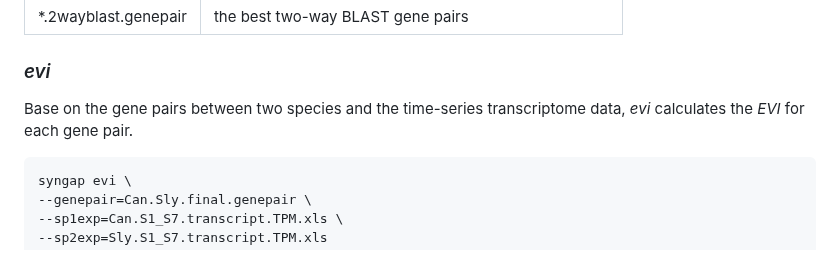
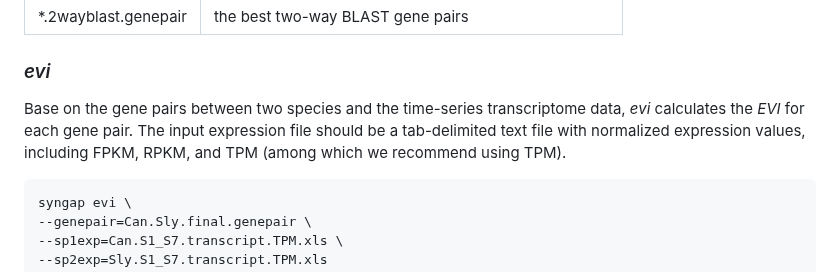
Before and after one commit to yanyew/SynGAP, a Markdown page: README.md, the part around the change. Rendered like a GitHub page.

````diff
--- a/README.md
+++ b/README.md
@@ -163,7 +163,7 @@ SynGAP _genepair_ will generate several key output files (see below), and _*.*.f
 | *.2wayblast.genepair | the best two-way BLAST gene pairs |
 
 ### _evi_
-Base on the gene pairs between two species and the time-series transcriptome data, _evi_ calculates the _EVI_ for each gene pair.
+Base on the gene pairs between two species and the time-series transcriptome data, _evi_ calculates the _EVI_ for each gene pair. The input expression file should be a tab-delimited text file with normalized expression values, including FPKM, RPKM, and TPM (among which we recommend using TPM).
 ```
 syngap evi \
 --genepair=Can.Sly.final.genepair \
````
